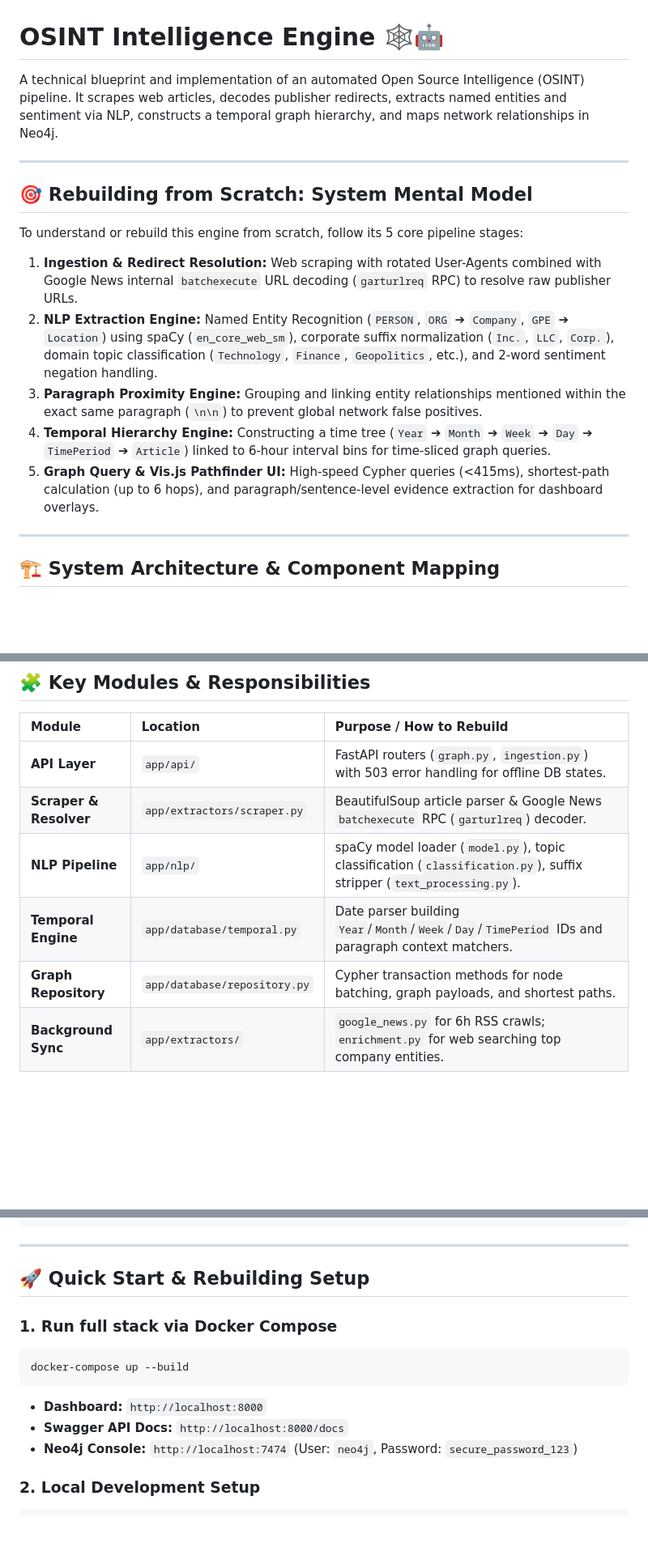
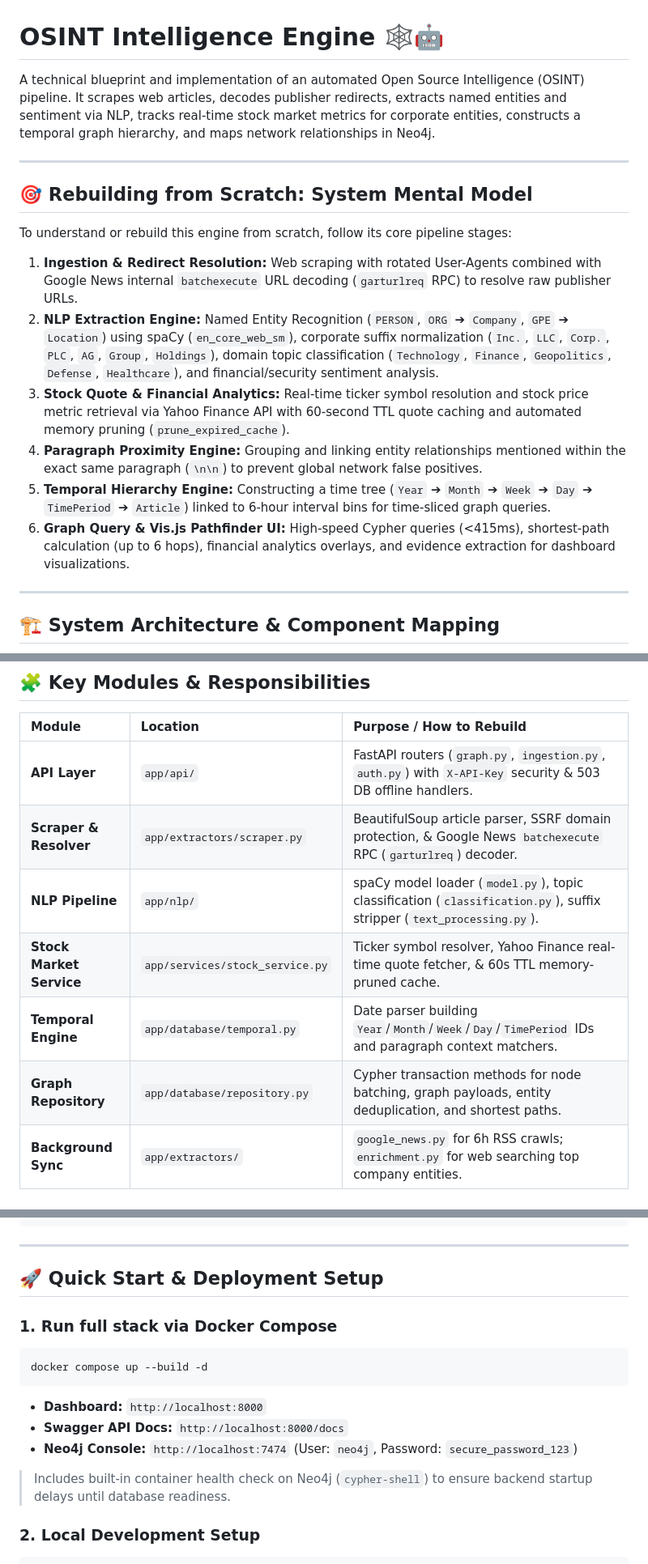
Before and after one commit to prabudhap/intelligence-engine, a Markdown page: README.md, 3 parts joined by grey strips. Shown at 81% size. Rendered like a GitHub page; blank space fills up the shorter version.

Commit message:
docs: update README with stock service, financial analytics, security, and container healthchecks

````diff
--- a/README.md
+++ b/README.md
@@ -1,18 +1,19 @@
 # OSINT Intelligence Engine 🕸️🤖
 
-A technical blueprint and implementation of an automated Open Source Intelligence (OSINT) pipeline. It scrapes web articles, decodes publisher redirects, extracts named entities and sentiment via NLP, constructs a temporal graph hierarchy, and maps network relationships in Neo4j.
+A technical blueprint and implementation of an automated Open Source Intelligence (OSINT) pipeline. It scrapes web articles, decodes publisher redirects, extracts named entities and sentiment via NLP, tracks real-time stock market metrics for corporate entities, constructs a temporal graph hierarchy, and maps network relationships in Neo4j.
 
 ---
 
 ## 🎯 Rebuilding from Scratch: System Mental Model
 
-To understand or rebuild this engine from scratch, follow its 5 core pipeline stages:
+To understand or rebuild this engine from scratch, follow its core pipeline stages:
 
 1. **Ingestion & Redirect Resolution:** Web scraping with rotated User-Agents combined with Google News internal `batchexecute` URL decoding (`garturlreq` RPC) to resolve raw publisher URLs.
-2. **NLP Extraction Engine:** Named Entity Recognition (`PERSON`, `ORG` ➔ `Company`, `GPE` ➔ `Location`) using spaCy (`en_core_web_sm`), corporate suffix normalization (`Inc.`, `LLC`, `Corp.`), domain topic classification (`Technology`, `Finance`, `Geopolitics`, etc.), and 2-word sentiment negation handling.
-3. **Paragraph Proximity Engine:** Grouping and linking entity relationships mentioned within the exact same paragraph (`\n\n`) to prevent global network false positives.
-4. **Temporal Hierarchy Engine:** Constructing a time tree (`Year` ➔ `Month` ➔ `Week` ➔ `Day` ➔ `TimePeriod` ➔ `Article`) linked to 6-hour interval bins for time-sliced graph queries.
-5. **Graph Query & Vis.js Pathfinder UI:** High-speed Cypher queries (<415ms), shortest-path calculation (up to 6 hops), and paragraph/sentence-level evidence extraction for dashboard overlays.
+2. **NLP Extraction Engine:** Named Entity Recognition (`PERSON`, `ORG` ➔ `Company`, `GPE` ➔ `Location`) using spaCy (`en_core_web_sm`), corporate suffix normalization (`Inc.`, `LLC`, `Corp.`, `PLC`, `AG`, `Group`, `Holdings`), domain topic classification (`Technology`, `Finance`, `Geopolitics`, `Defense`, `Healthcare`), and financial/security sentiment analysis.
+3. **Stock Quote & Financial Analytics:** Real-time ticker symbol resolution and stock price metric retrieval via Yahoo Finance API with 60-second TTL quote caching and automated memory pruning (`prune_expired_cache`).
+4. **Paragraph Proximity Engine:** Grouping and linking entity relationships mentioned within the exact same paragraph (`\n\n`) to prevent global network false positives.
+5. **Temporal Hierarchy Engine:** Constructing a time tree (`Year` ➔ `Month` ➔ `Week` ➔ `Day` ➔ `TimePeriod` ➔ `Article`) linked to 6-hour interval bins for time-sliced graph queries.
+6. **Graph Query & Vis.js Pathfinder UI:** High-speed Cypher queries (<415ms), shortest-path calculation (up to 6 hops), financial analytics overlays, and evidence extraction for dashboard visualizations.
 
 ---
 
@@ -45,11 +47,12 @@ graph TD
 
 | Module | Location | Purpose / How to Rebuild |
 | :--- | :--- | :--- |
-| **API Layer** | `app/api/` | FastAPI routers (`graph.py`, `ingestion.py`) with 503 error handling for offline DB states. |
-| **Scraper & Resolver** | `app/extractors/scraper.py` | BeautifulSoup article parser & Google News `batchexecute` RPC (`garturlreq`) decoder. |
+| **API Layer** | `app/api/` | FastAPI routers (`graph.py`, `ingestion.py`, `auth.py`) with `X-API-Key` security & 503 DB offline handlers. |
+| **Scraper & Resolver** | `app/extractors/scraper.py` | BeautifulSoup article parser, SSRF domain protection, & Google News `batchexecute` RPC (`garturlreq`) decoder. |
 | **NLP Pipeline** | `app/nlp/` | spaCy model loader (`model.py`), topic classification (`classification.py`), suffix stripper (`text_processing.py`). |
+| **Stock Market Service** | `app/services/stock_service.py` | Ticker symbol resolver, Yahoo Finance real-time quote fetcher, & 60s TTL memory-pruned cache. |
 | **Temporal Engine** | `app/database/temporal.py` | Date parser building `Year`/`Month`/`Week`/`Day`/`TimePeriod` IDs and paragraph context matchers. |
-| **Graph Repository** | `app/database/repository.py` | Cypher transaction methods for node batching, graph payloads, and shortest paths. |
+| **Graph Repository** | `app/database/repository.py` | Cypher transaction methods for node batching, graph payloads, entity deduplication, and shortest paths. |
 | **Background Sync** | `app/extractors/` | `google_news.py` for 6h RSS crawls; `enrichment.py` for web searching top company entities. |
 
 ---
@@ -76,15 +79,17 @@ If recreating the graph database, enforce the following node types and Cypher re
 
 ---
 
-## 🚀 Quick Start & Rebuilding Setup
+## 🚀 Quick Start & Deployment Setup
 
 ### 1. Run full stack via Docker Compose
 ```bash
-docker-compose up --build
+docker compose up --build -d
 ```
 * **Dashboard:** `http://localhost:8000`
 * **Swagger API Docs:** `http://localhost:8000/docs`
 * **Neo4j Console:** `http://localhost:7474` (User: `neo4j`, Password: `secure_password_123`)
+
+> Includes built-in container health check on Neo4j (`cypher-shell`) to ensure backend startup delays until database readiness.
 
 ### 2. Local Development Setup
 ```bash
````
Also changed, not shown: other parts of README.md (+4 -2 lines).
